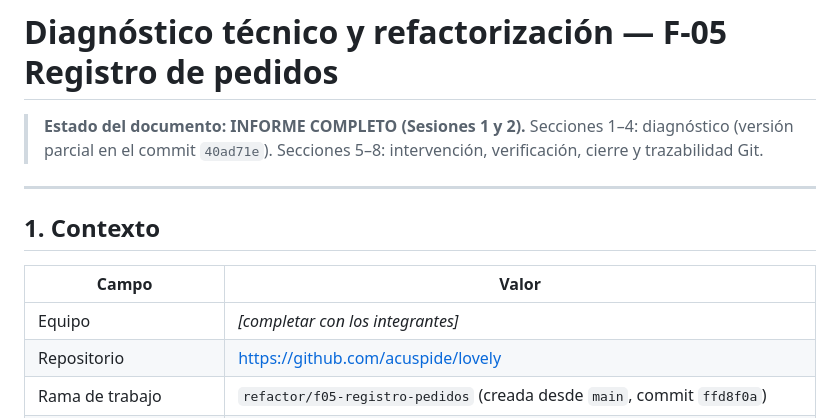
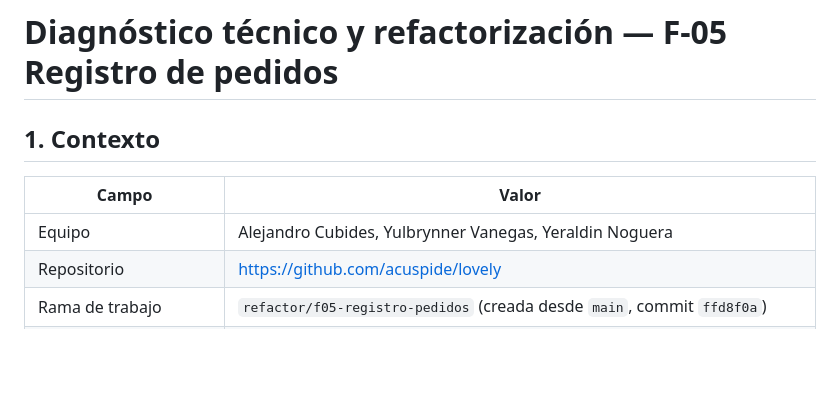
Before and after one commit to acuspide/lovely, a Markdown page: INFORME_COMPLETO_Refactorizacion_F05.md, the part around the change. Drawn GitHub-style; blank space fills up the shorter version.

Commit message:
se añade el nombre del equipo
Updated team members in the context section and clarified document status.

```diff
--- a/INFORME_COMPLETO_Refactorizacion_F05.md
+++ b/INFORME_COMPLETO_Refactorizacion_F05.md
@@ -1,16 +1,10 @@
 # Diagnóstico técnico y refactorización — F-05 Registro de pedidos
-
-> **Estado del documento: INFORME COMPLETO (Sesiones 1 y 2).**
-> Secciones 1–4: diagnóstico (versión parcial en el commit `40ad71e`).
-> Secciones 5–8: intervención, verificación, cierre y trazabilidad Git.
-
----
 
 ## 1. Contexto
 
 | Campo | Valor |
 |-------|-------|
-| Equipo | _[completar con los integrantes]_ |
+| Equipo |Alejandro Cubides, Yulbrynner Vanegas, Yeraldin Noguera |
 | Repositorio | https://github.com/acuspide/lovely |
 | Rama de trabajo | `refactor/f05-registro-pedidos` (creada desde `main`, commit `ffd8f0a`) |
 | Proyecto | Lovely Girl — sistema de gestión de ventas e inventario |
```
